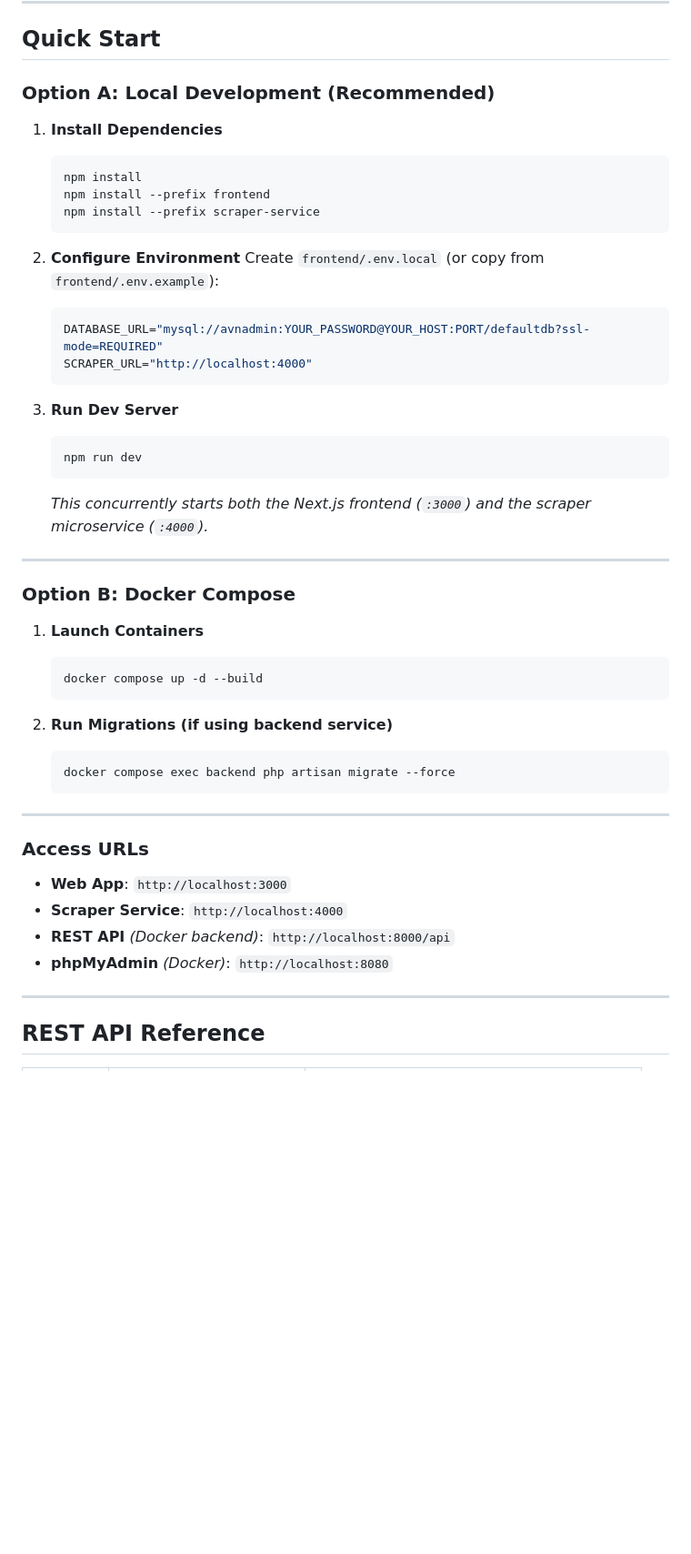
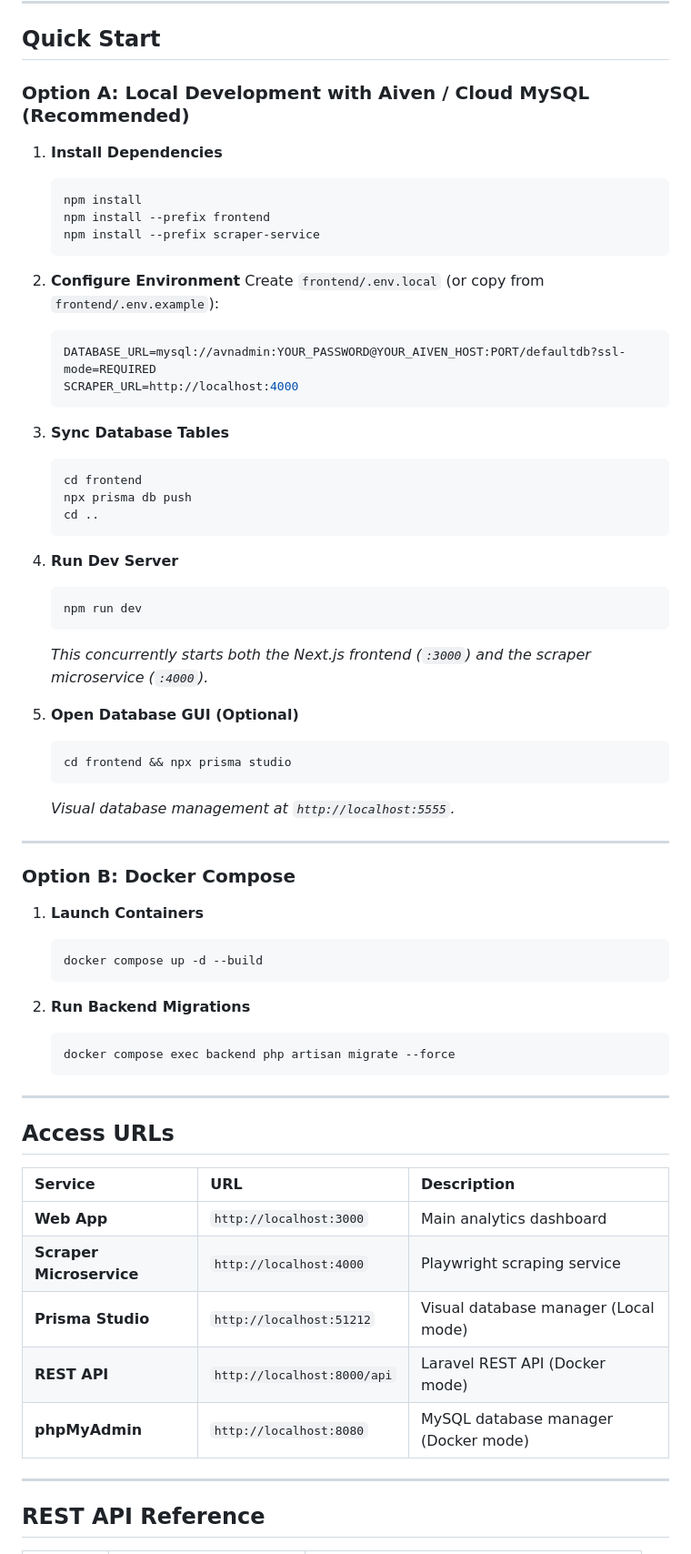
Before and after one commit to dibiaskyy/trackeD---diverse-social-media-analytics, a Markdown page: README.md, the part around one of its changes. Shown at 91% size. Rendered like a GitHub page; blank space fills up the shorter version.

Commit message:
updated readme for trackeD v1.0

````diff
--- a/README.md
+++ b/README.md
@@ -48,7 +37,7 @@ graph TD
 
 ## Quick Start
 
-### Option A: Local Development (Recommended)
+### Option A: Local Development with Aiven / Cloud MySQL (Recommended)
 
 1. **Install Dependencies**
    ```bash
@@ -60,15 +49,28 @@ graph TD
 2. **Configure Environment**
    Create `frontend/.env.local` (or copy from `frontend/.env.example`):
    ```env
-   DATABASE_URL="mysql://avnadmin:YOUR_PASSWORD@YOUR_HOST:PORT/defaultdb?ssl-mode=REQUIRED"
-   SCRAPER_URL="http://localhost:4000"
+   DATABASE_URL=mysql://avnadmin:YOUR_PASSWORD@YOUR_AIVEN_HOST:PORT/defaultdb?ssl-mode=REQUIRED
+   SCRAPER_URL=http://localhost:4000
    ```
 
-3. **Run Dev Server**
+3. **Sync Database Tables**
+   ```bash
+   cd frontend
+   npx prisma db push
+   cd ..
+   ```
+
+4. **Run Dev Server**
    ```bash
    npm run dev
    ```
    *This concurrently starts both the Next.js frontend (`:3000`) and the scraper microservice (`:4000`).*
+
+5. **Open Database GUI (Optional)**
+   ```bash
+   cd frontend && npx prisma studio
+   ```
+   *Visual database management at `http://localhost:5555`.*
 
 ---
 
@@ -79,18 +81,22 @@ graph TD
    docker compose up -d --build
    ```
 
-2. **Run Migrations (if using backend service)**
+2. **Run Backend Migrations**
    ```bash
    docker compose exec backend php artisan migrate --force
    ```
 
 ---
 
-### Access URLs
-- **Web App**: `http://localhost:3000`
-- **Scraper Service**: `http://localhost:4000`
-- **REST API** *(Docker backend)*: `http://localhost:8000/api`
-- **phpMyAdmin** *(Docker)*: `http://localhost:8080`
+## Access URLs
+
+| Service | URL | Description |
+| :--- | :--- | :--- |
+| **Web App** | `http://localhost:3000` | Main analytics dashboard |
+| **Scraper Microservice** | `http://localhost:4000` | Playwright scraping service |
+| **Prisma Studio** | `http://localhost:51212` | Visual database manager (Local mode) |
+| **REST API** | `http://localhost:8000/api` | Laravel REST API (Docker mode) |
+| **phpMyAdmin** | `http://localhost:8080` | MySQL database manager (Docker mode) |
 
 ---
 
````
Also changed, not shown: other parts of README.md (+14 -17 lines).
